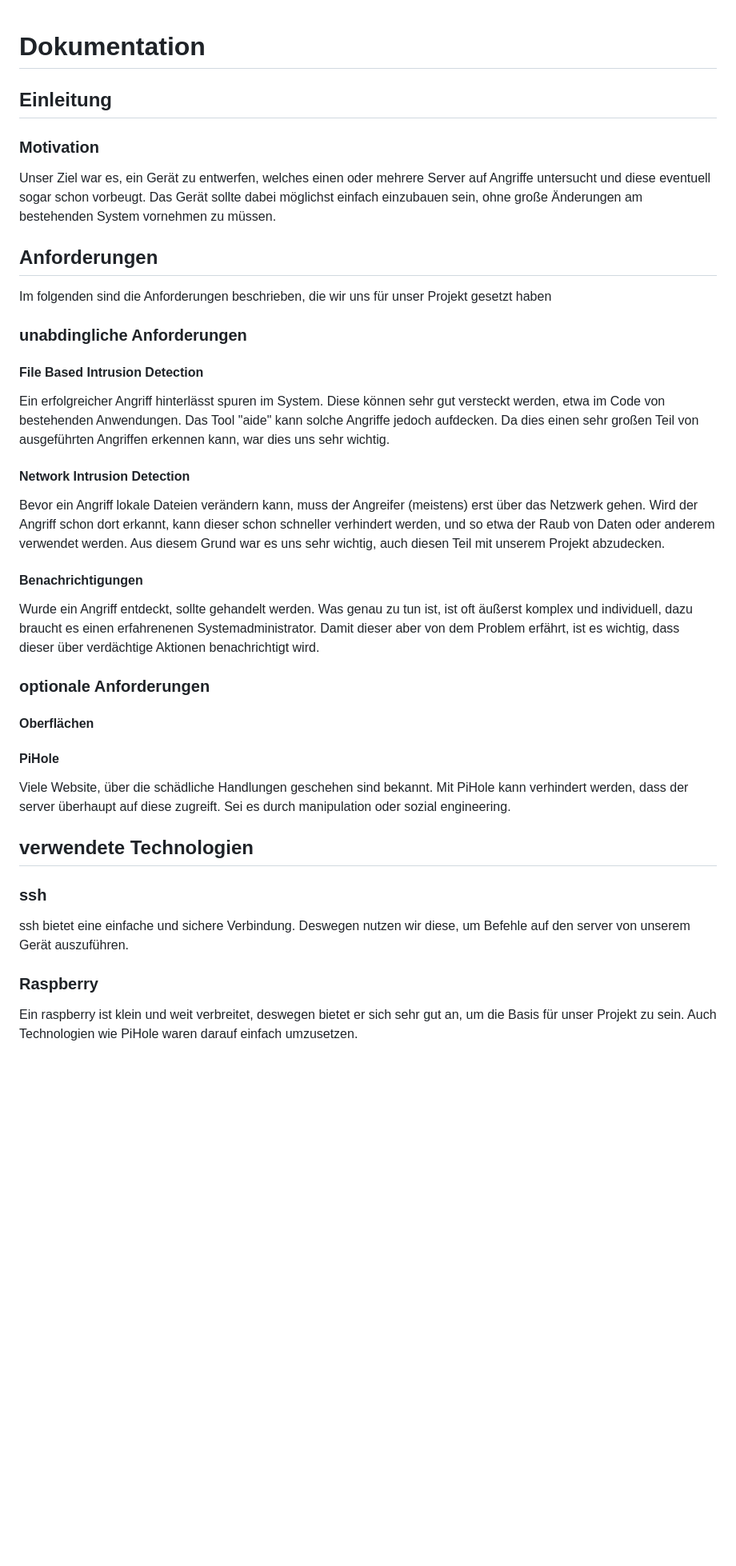
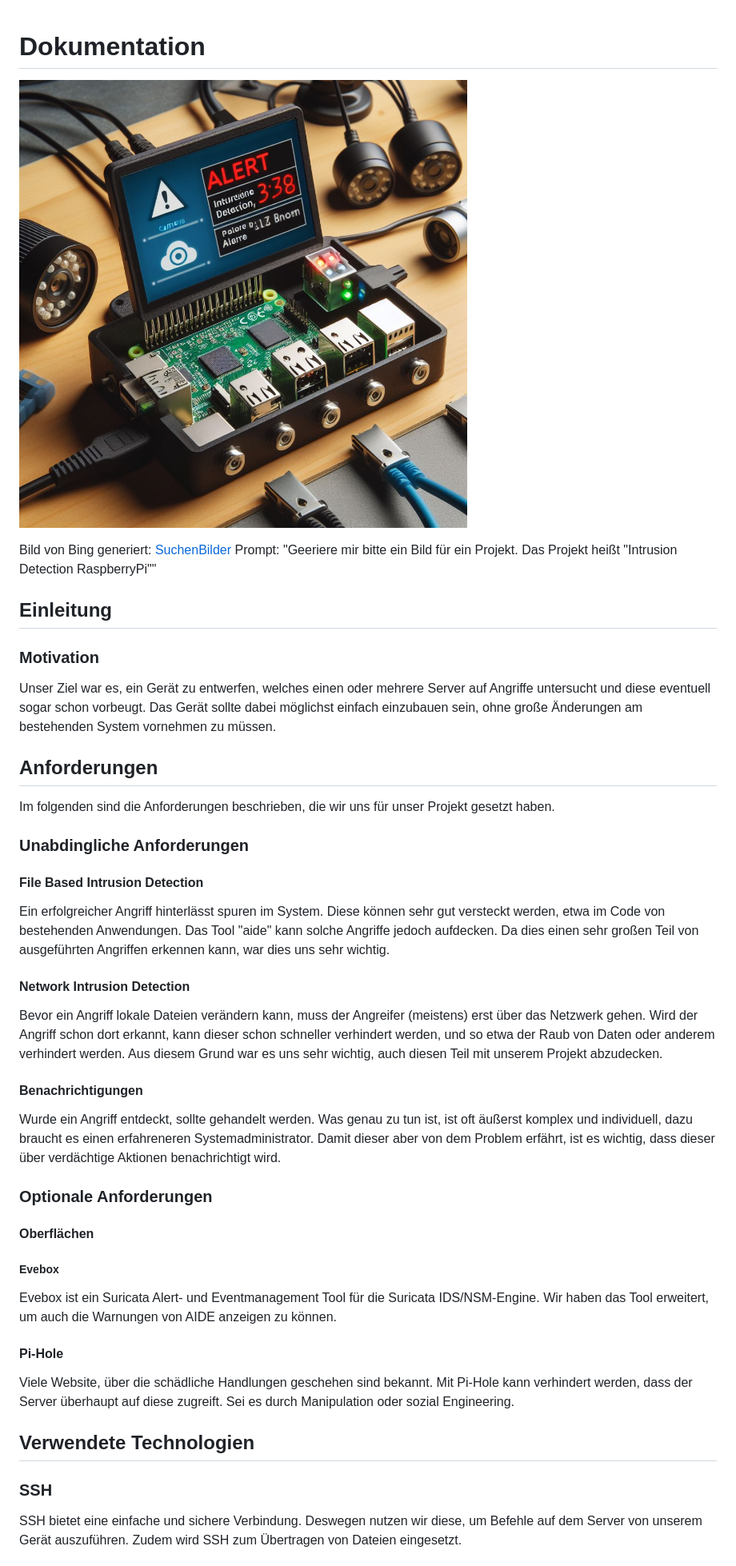
Before and after one commit to rubenMiller/intrusion-detection-pi, a Markdown page: Doku.md, the part around the change printed below. Shown: that part at 80% size. Rendered like a GitHub page; pictures changed too: assets/3e733fbf620d13f269664e0257e0033e1fc33bbc.jpeg (added); blank space fills up the shorter version.

Commit message:
Fixed some Typos, wording and added Evebox to 'Oberflächen'
Also added AI-Generated Image

```diff
--- a/Doku.md
+++ b/Doku.md
@@ -1,4 +1,8 @@
 # Dokumentation
+
+![_41dda56a-6733-47ff-8ac0-22c91bb68a08.jpeg](assets/3e733fbf620d13f269664e0257e0033e1fc33bbc.jpeg)
+
+Bild von Bing generiert: [Suchen</title><meta content="Finden Sie Bilder, Fotos und animierte GIFs mit Bing Bilder" name="description" /><title>Bilder](https://www.bing.com/images/create/intrusion-detection-raspberrypi/1-6579be6948a14dbdab119cddd71c0c67?id=DfTnKrjy7FJxcz%2BHxST3Kw%3D%3D&view=detailv2&idpp=genimg&idpclose=1&FORM=SYDBIC) Prompt: "Geeriere mir bitte ein Bild für ein Projekt. Das Projekt heißt "Intrusion Detection RaspberryPi""
 
 ## Einleitung
 
@@ -8,9 +12,9 @@ Unser Ziel war es, ein Gerät zu entwerfen, welches einen oder mehrere Server au
 
 ## Anforderungen
 
-Im folgenden sind die Anforderungen beschrieben, die wir uns für unser Projekt gesetzt haben
+Im folgenden sind die Anforderungen beschrieben, die wir uns für unser Projekt gesetzt haben.
 
-### unabdingliche Anforderungen
+### Unabdingliche Anforderungen
 
 #### File Based Intrusion Detection
 
@@ -18,27 +22,27 @@ Ein erfolgreicher Angriff hinterlässt spuren im System. Diese können sehr gut
 
 #### Network Intrusion Detection
 
-Bevor ein Angriff lokale Dateien verändern kann, muss der Angreifer (meistens) erst über das Netzwerk gehen. Wird der Angriff schon dort erkannt, kann dieser schon schneller verhindert werden, und so etwa der Raub von Daten oder anderem verwendet werden. Aus diesem Grund war es uns sehr wichtig, auch diesen Teil mit unserem Projekt abzudecken.
+Bevor ein Angriff lokale Dateien verändern kann, muss der Angreifer (meistens) erst über das Netzwerk gehen. Wird der Angriff schon dort erkannt, kann dieser schon schneller verhindert werden, und so etwa der Raub von Daten oder anderem verhindert werden. Aus diesem Grund war es uns sehr wichtig, auch diesen Teil mit unserem Projekt abzudecken.
 
 #### Benachrichtigungen
 
-Wurde ein Angriff entdeckt, sollte gehandelt werden. Was genau zu tun ist, ist oft äußerst komplex und individuell, dazu braucht es einen erfahrenenen Systemadministrator. Damit dieser aber von dem Problem erfährt, ist es wichtig, dass dieser über verdächtige Aktionen benachrichtigt wird.
+Wurde ein Angriff entdeckt, sollte gehandelt werden. Was genau zu tun ist, ist oft äußerst komplex und individuell, dazu braucht es einen erfahreneren Systemadministrator. Damit dieser aber von dem Problem erfährt, ist es wichtig, dass dieser über verdächtige Aktionen benachrichtigt wird.
 
-### optionale Anforderungen
+### Optionale Anforderungen
 
 #### Oberflächen
 
-#### PiHole
+##### Evebox
 
-Viele Website, über die schädliche Handlungen geschehen sind bekannt. Mit PiHole kann verhindert werden, dass der server überhaupt auf diese zugreift. Sei es durch manipulation oder sozial engineering.
+Evebox ist ein Suricata Alert- und Eventmanagement Tool für die Suricata IDS/NSM-Engine. Wir haben das Tool erweitert, um auch die Warnungen von AIDE anzeigen zu können.
 
-## verwendete Technologien
+#### Pi-Hole
 
-### ssh
+Viele Website, über die schädliche Handlungen geschehen sind bekannt. Mit Pi-Hole kann verhindert werden, dass der Server überhaupt auf diese zugreift. Sei es durch Manipulation oder sozial Engineering.
 
-ssh bietet eine einfache und sichere Verbindung. Deswegen nutzen wir diese, um Befehle auf den server von unserem Gerät auszuführen.
+## Verwendete Technologien
 
-### Raspberry
+### SSH
 
-Ein raspberry ist klein und weit verbreitet, deswegen bietet er sich sehr gut an, um die Basis für unser Projekt zu sein. Auch Technologien wie PiHole waren darauf einfach umzusetzen.
+SSH bietet eine einfache und sichere Verbindung. Deswegen nutzen wir diese, um Befehle auf dem Server von unserem Gerät auszuführen. Zudem wird SSH zum Übertragen von Dateien eingesetzt.
 
```
Also changed, not shown: other parts of Doku.md (+11 -8 lines).
